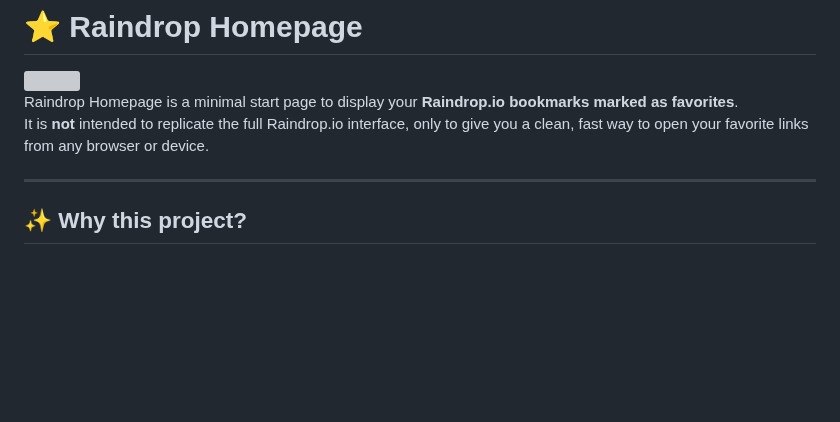
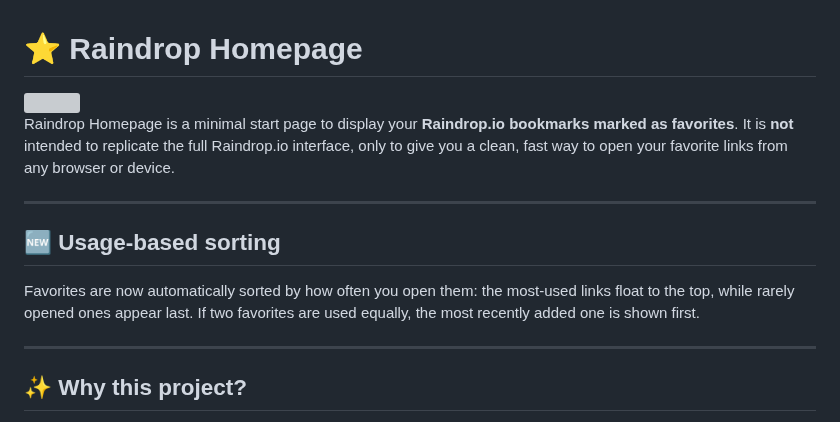
Before and after one commit to Virgile-fr/Raindrop-HomePage, a Markdown page: README.md, the part around the change. GitHub-like rendering; blank space fills up the shorter version; grey boxes are pictures that could not be loaded.

```diff
--- a/README.md
+++ b/README.md
@@ -4,6 +4,12 @@
 
 Raindrop Homepage is a minimal start page to display your **Raindrop.io bookmarks marked as favorites**.
 It is **not** intended to replicate the full Raindrop.io interface, only to give you a clean, fast way to open your favorite links from any browser or device.
+
+---
+
+## 🆕 Usage-based sorting
+
+Favorites are now automatically sorted by how often you open them: the most-used links float to the top, while rarely opened ones appear last. If two favorites are used equally, the most recently added one is shown first.
 
 ---
 
```
